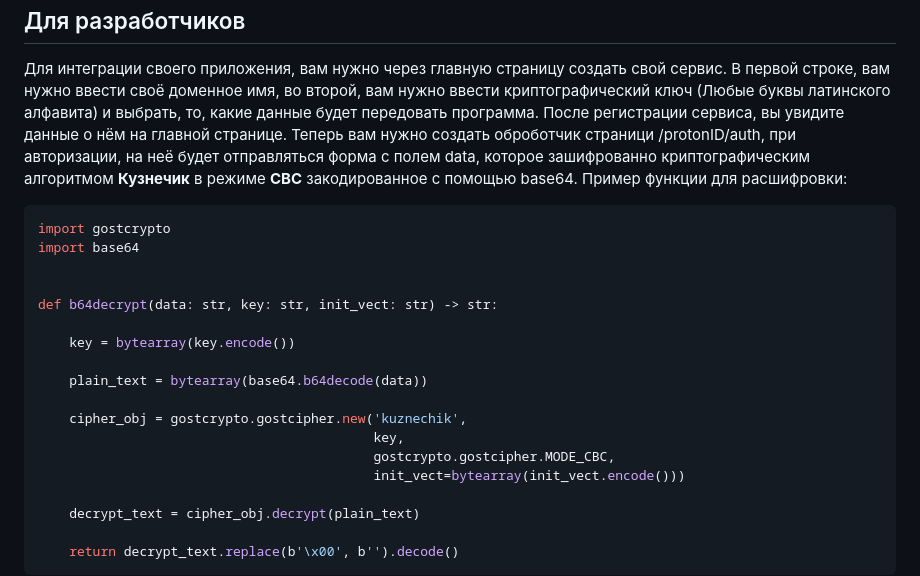
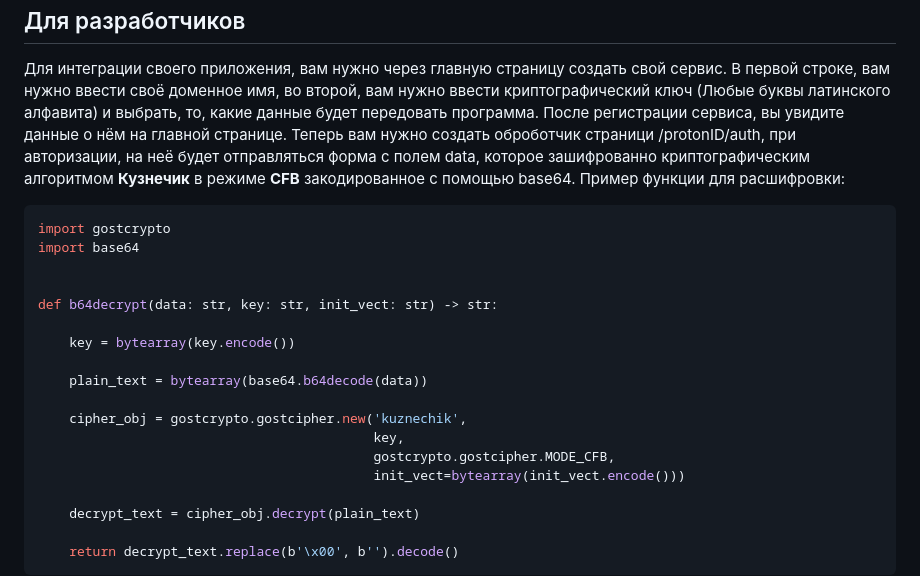
Before and after one commit to fedorchikthebest/ProtonID_, a Markdown page: README.md, the part around the change. Drawn GitHub-style.

````diff
--- a/README.md
+++ b/README.md
@@ -8,7 +8,7 @@ ProtonID
 -
 Для интеграции своего приложения, вам нужно через главную страницу создать свой сервис. В первой строке, вам нужно ввести
 своё доменное имя, во второй, вам нужно ввести криптографический ключ (Любые буквы латинского алфавита) и выбрать, то, какие
-данные будет передовать программа. После регистрации сервиса, вы увидите данные о нём на главной странице. Теперь вам нужно создать оброботчик страници /protonID/auth, при авторизации, на неё будет отправляться форма с полем data, которое зашифрованно криптографическим алгоритмом **Кузнечик** в режиме **CBC** закодированное с помощью base64.
+данные будет передовать программа. После регистрации сервиса, вы увидите данные о нём на главной странице. Теперь вам нужно создать оброботчик страници /protonID/auth, при авторизации, на неё будет отправляться форма с полем data, которое зашифрованно криптографическим алгоритмом **Кузнечик** в режиме **CFB** закодированное с помощью base64.
 Пример функции для расшифровки:
 ```py
 import gostcrypto
@@ -23,7 +23,7 @@ def b64decrypt(data: str, key: str, init_vect: str) -> str:
 
     cipher_obj = gostcrypto.gostcipher.new('kuznechik',
                                            key,
-                                           gostcrypto.gostcipher.MODE_CBC,
+                                           gostcrypto.gostcipher.MODE_CFB,
                                            init_vect=bytearray(init_vect.encode()))
 
     decrypt_text = cipher_obj.decrypt(plain_text)
````
